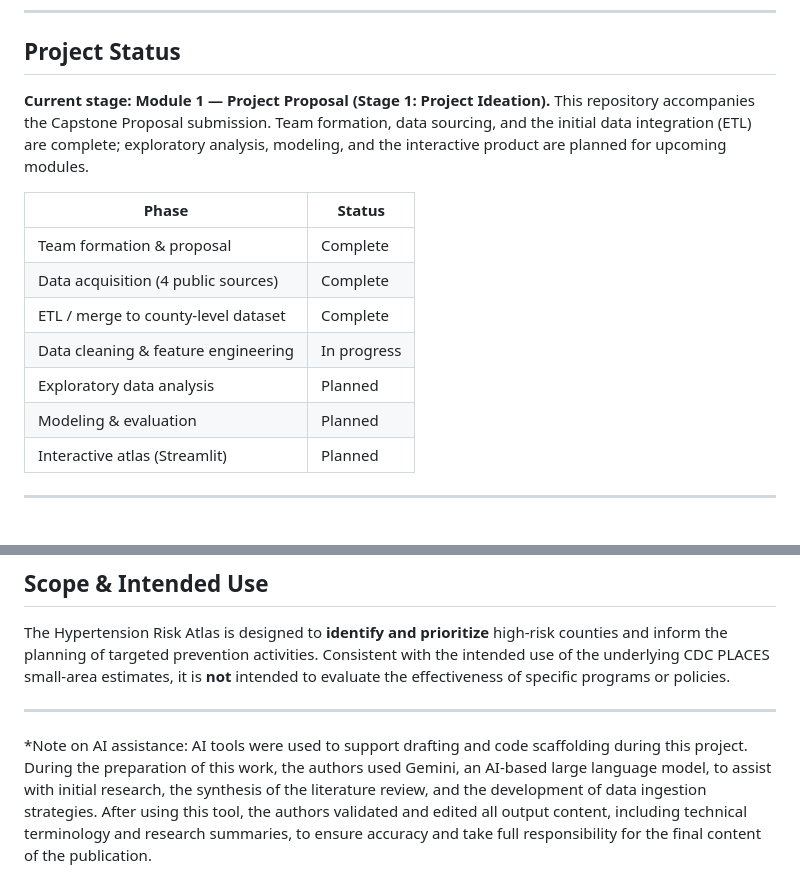
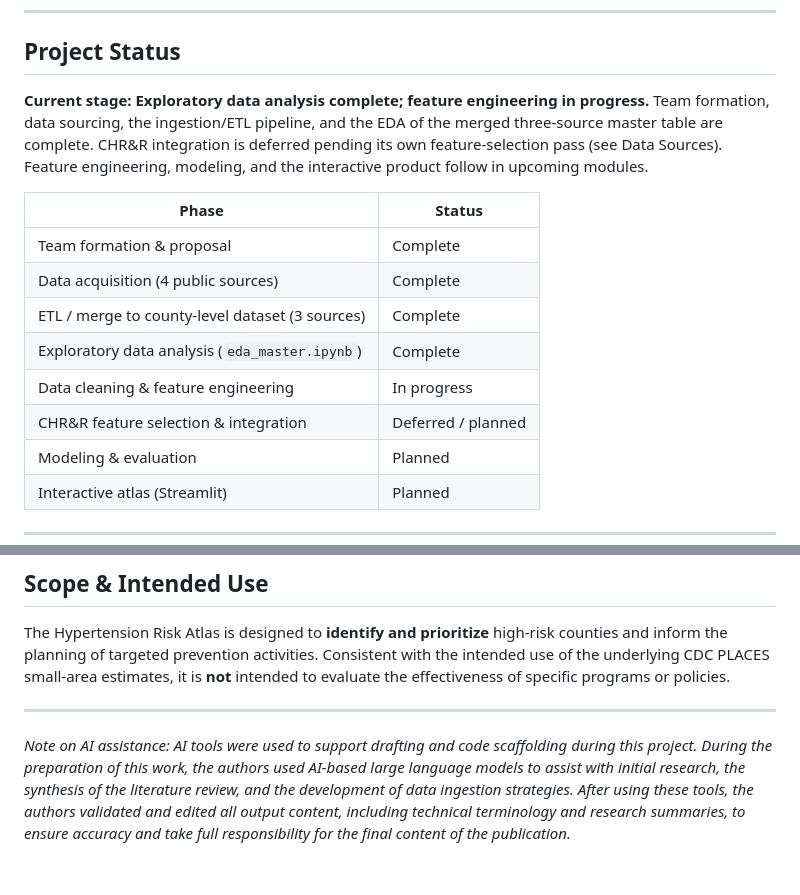
Before and after one commit to ngwalker93/ads599-capstone-hypertension-risk-atlas, a Markdown page: README.md, 2 parts joined by grey strips. Rendered like a GitHub page; blank space fills up the shorter version.

```diff
--- a/README.md
+++ b/README.md
@@ -9,16 +9,17 @@ An interpretable machine learning project that predicts county-level hypertensio
 
 ## Project Status
 
-**Current stage: Module 1 — Project Proposal (Stage 1: Project Ideation).**
-This repository accompanies the Capstone Proposal submission. Team formation, data sourcing, and the initial data integration (ETL) are complete; exploratory analysis, modeling, and the interactive product are planned for upcoming modules.
+**Current stage: Exploratory data analysis complete; feature engineering in progress.**
+Team formation, data sourcing, the ingestion/ETL pipeline, and the EDA of the merged three-source master table are complete. CHR&R integration is deferred pending its own feature-selection pass (see Data Sources). Feature engineering, modeling, and the interactive product follow in upcoming modules.
 
 | Phase | Status |
 |-------|--------|
 | Team formation & proposal | Complete |
 | Data acquisition (4 public sources) | Complete |
-| ETL / merge to county-level dataset | Complete |
+| ETL / merge to county-level dataset (3 sources) | Complete |
+| Exploratory data analysis (`eda_master.ipynb`) | Complete |
 | Data cleaning & feature engineering | In progress |
-| Exploratory data analysis | Planned |
+| CHR&R feature selection & integration | Deferred / planned |
 | Modeling & evaluation | Planned |
 | Interactive atlas (Streamlit) | Planned |
 
@@ -152,4 +177,4 @@ The Hypertension Risk Atlas is designed to **identify and prioritize** high-risk
 
 ---
 
-*Note on AI assistance: AI tools were used to support drafting and code scaffolding during this project. During the preparation of this work, the authors used Gemini, an AI-based large language model, to assist with initial research, the synthesis of the literature review, and the development of data ingestion strategies. After using this tool, the authors validated and edited all output content, including technical terminology and research summaries, to ensure accuracy and take full responsibility for the final content of the publication.
+*Note on AI assistance: AI tools were used to support drafting and code scaffolding during this project. During the preparation of this work, the authors used AI-based large language models to assist with initial research, the synthesis of the literature review, and the development of data ingestion strategies. After using these tools, the authors validated and edited all output content, including technical terminology and research summaries, to ensure accuracy and take full responsibility for the final content of the publication.*
```
Also changed, not shown: other parts of README.md (+49 -25 lines).
